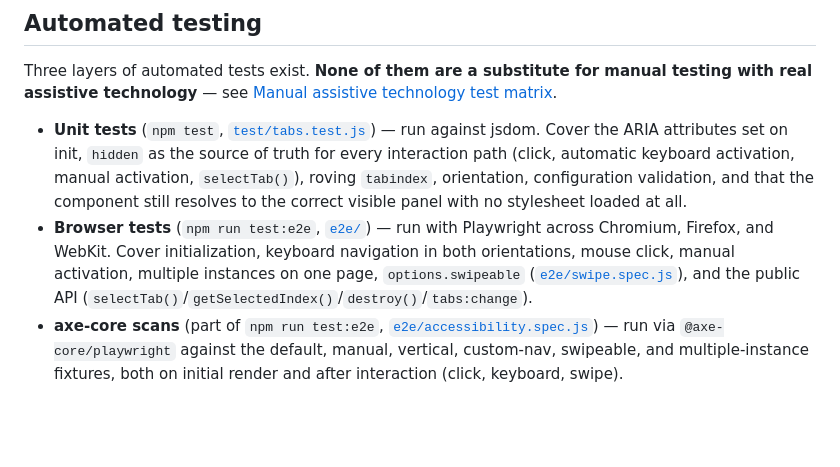
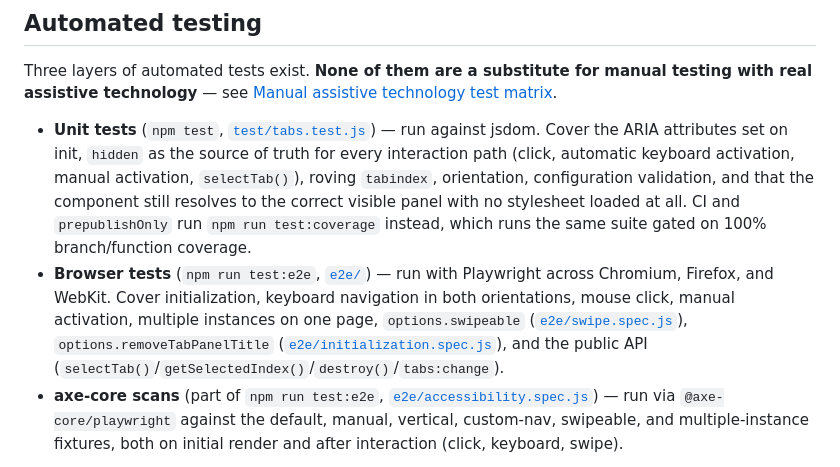
Before and after one commit to Sargadil/tabs, a Markdown page: ACCESSIBILITY.md, the part around the change. Rendered like a GitHub page; blank space fills up the shorter version.

Commit message:
Fix docs drift: mention test:coverage gate and removeTabPanelTitle browser coverage

```diff
--- a/ACCESSIBILITY.md
+++ b/ACCESSIBILITY.md
@@ -97,11 +97,14 @@ real assistive technology** — see [Manual assistive technology test matrix](#m
   Cover the ARIA attributes set on init, `hidden` as the source of truth for every interaction
   path (click, automatic keyboard activation, manual activation, `selectTab()`), roving
   `tabindex`, orientation, configuration validation, and that the component still resolves to
-  the correct visible panel with no stylesheet loaded at all.
+  the correct visible panel with no stylesheet loaded at all. CI and `prepublishOnly` run
+  `npm run test:coverage` instead, which runs the same suite gated on 100% branch/function
+  coverage.
 - **Browser tests** (`npm run test:e2e`, [`e2e/`](./e2e)) — run with Playwright across Chromium,
   Firefox, and WebKit. Cover initialization, keyboard navigation in both orientations, mouse
   click, manual activation, multiple instances on one page, `options.swipeable`
-  ([`e2e/swipe.spec.js`](./e2e/swipe.spec.js)), and the public API
+  ([`e2e/swipe.spec.js`](./e2e/swipe.spec.js)), `options.removeTabPanelTitle`
+  ([`e2e/initialization.spec.js`](./e2e/initialization.spec.js)), and the public API
   (`selectTab()`/`getSelectedIndex()`/`destroy()`/`tabs:change`).
 - **axe-core scans** (part of `npm run test:e2e`, [`e2e/accessibility.spec.js`](./e2e/accessibility.spec.js))
   — run via `@axe-core/playwright` against the default, manual, vertical, custom-nav, swipeable,
```
Also changed, not shown: CHANGELOG.md (+3 -2 lines).
